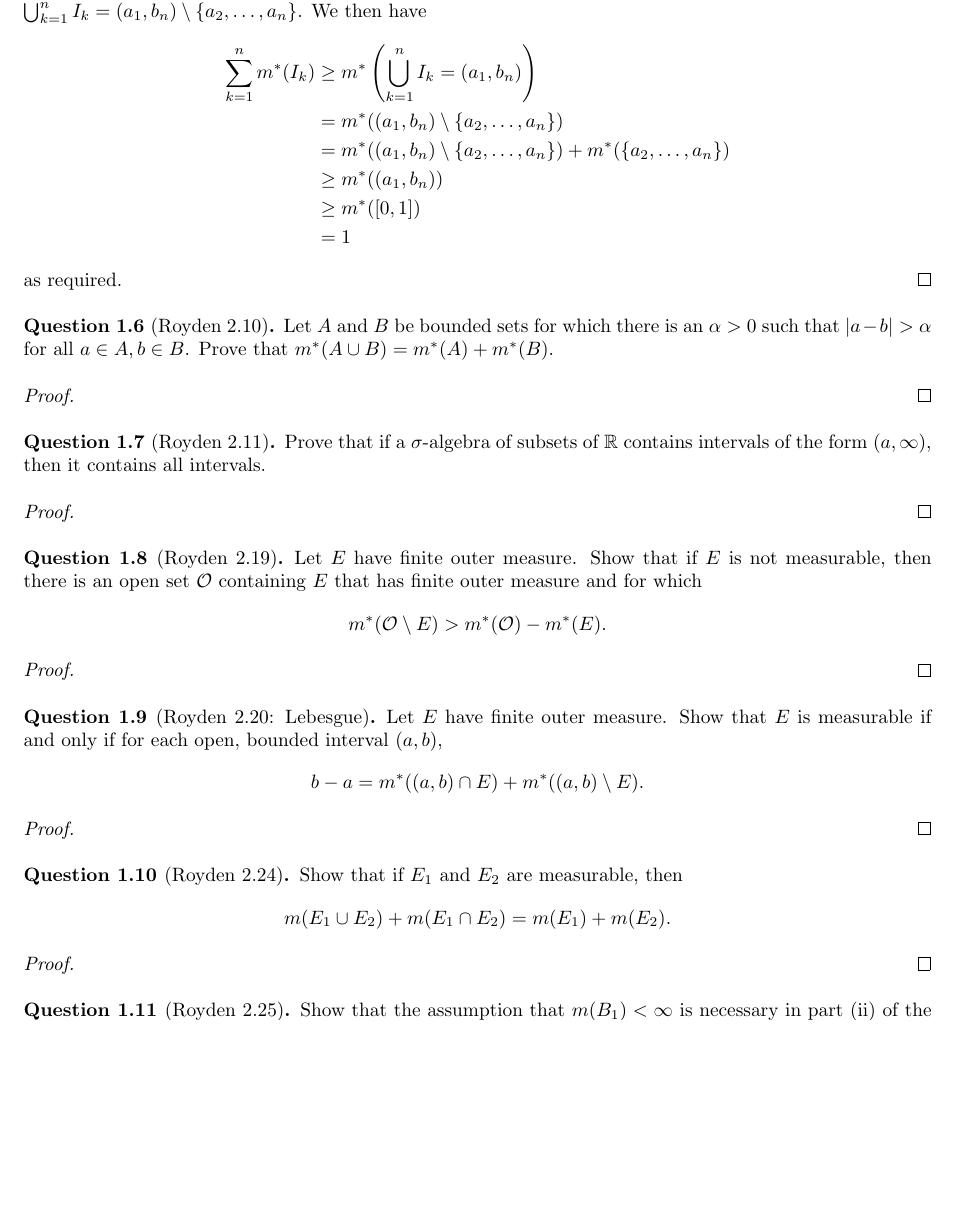
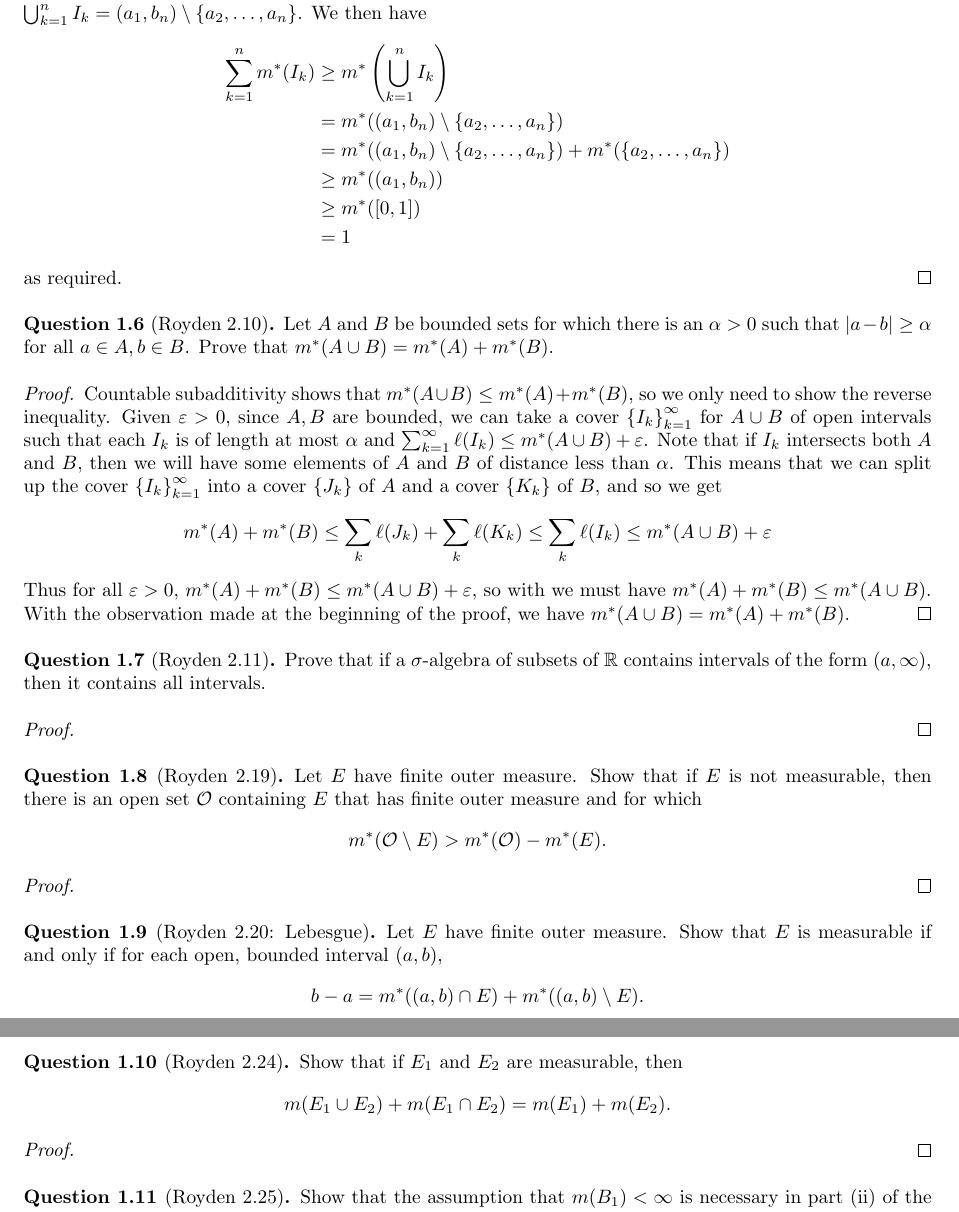
Before and after one commit to P0k3rf4ce/357Notes, a LaTeX problem sheet (homework/main.tex): part of page 2 of 3 before the commit and two parts of pages 2 and 3 of 3 after it, the two joined at a grey line, cut so that both start at the same text, the shorter picture padded with empty space. Compiled offline with pdfLaTeX.

Commit message:
Complete Royden 2.10

```diff
--- a/homework/main.tex
+++ b/homework/main.tex
@@ -130,7 +130,7 @@ Let $B$ be the set of rational numbers in the interval $[0, 1]$, and let ${\{I_k
 By countable subadditivity, it suffices to only consider the case where $I_k$ are mutually disjoint. We also assume that each interval is finite and intersects $[0, 1]$. This allows us to write $I_k = (a_k, b_k)$ for $a_1 < b_1 \leq a_2 < b_2 \leq a_3 < \cdots < b_{n - 1} \leq a_n < b_n$ with $a_1 < 0, b_n > 1, b_1 > 0$ and $a_n < 1$. If $b_{k - 1} < a_k$ for some $k$ then the nonempty interval $(b_{k - 1}, a_k)$ is contained in the complement of the union of the $I_k$'s. Furthermore, by the conditions $b_1 > 0$ and $a_n < 1$, $(b_{k - 1}, a_k)$ intersects $[0, 1]$, and by density of the rational numbers, the $I_k$'s may not cover the closed unit interval. Thus we have $b_{k - 1} = a_k$ for all $k$, so $\bigcup_{k = 1}^n I_k = (a_1, b_n) \setminus \{a_2, \dots, a_n\}$. We then have
 \begin{align*}
     \sum_{k = 1}^n m^*(I_k)
-    &\geq m^*\left(\bigcup_{k = 1}^n I_k = (a_1, b_n)\right) \\
+    &\geq m^*\left(\bigcup_{k = 1}^n I_k\right) \\
     &= m^*((a_1, b_n) \setminus \{a_2, \dots, a_n\}) \\
     &= m^*((a_1, b_n) \setminus \{a_2, \dots, a_n\}) + m^*(\{a_2, \dots, a_n\})\\
     &\geq m^*((a_1, b_n)) \\
@@ -141,10 +141,12 @@ as required.
 \end{proof}
 
 \begin{question}[Royden 2.10]
-Let $A$ and $B$ be bounded sets for which there is an $\alpha > 0$ such that $|a - b| > \alpha$ for all $a \in A, b \in B$. Prove that $m^*(A \cup B) = m^*(A) + m^*(B)$.
+Let $A$ and $B$ be bounded sets for which there is an $\alpha > 0$ such that $|a - b| \geq \alpha$ for all $a \in A, b \in B$. Prove that $m^*(A \cup B) = m^*(A) + m^*(B)$.
 \end{question}
 \begin{proof}
-
+Countable subadditivity shows that $m^*(A \cup B) \leq m^*(A) + m^*(B)$, so we only need to show the reverse inequality. Given $\varepsilon > 0$, since $A, B$ are bounded, we can take a cover ${\{I_k\}}_{k = 1}^\infty$ for $A \cup B$ of open intervals such that each $I_k$ is of length at most $\alpha$ and $\sum_{k = 1}^\infty \ell(I_k) \leq m^*(A \cup B) + \varepsilon$. Note that if $I_k$ intersects both $A$ and $B$, then we will have some elements of $A$ and $B$ of distance less than $\alpha$. This means that we can split up the cover ${\{I_k\}}_{k = 1}^\infty$ into a cover $\{J_k\}$ of $A$ and a cover $\{K_k\}$ of $B$, and so we get
+\[ m^*(A) + m^*(B) \leq \sum_k \ell(J_k) + \sum_k \ell(K_k) \leq \sum_k \ell(I_k) \leq m^*(A \cup B) + \varepsilon \]
+Thus for all $\varepsilon > 0$, $m^*(A) + m^*(B) \leq m^*(A \cup B) + \varepsilon$, so with we must have $m^*(A) + m^*(B) \leq m^*(A \cup B)$. With the observation made at the beginning of the proof, we have $m^*(A \cup B) = m^*(A) + m^*(B)$.
 \end{proof}
 
 \begin{question}[Royden 2.11]
```
Also changed, not shown: homework/main.pdf.
